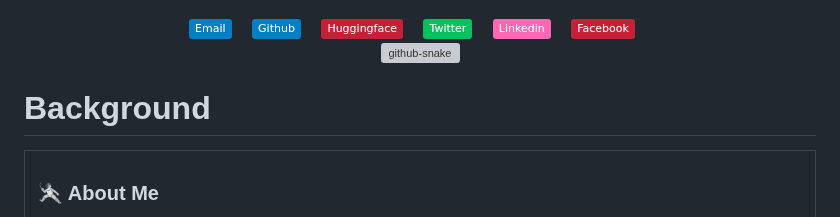
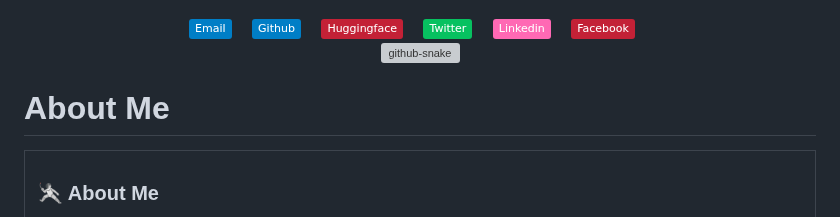
Before and after one commit to ZongqianLi/ZongqianLi, a Markdown page: README.md, the part around one of its changes. Drawn GitHub-style; badges without logos; grey boxes are pictures that could not be loaded.

```diff
--- a/README.md
+++ b/README.md
@@ -37,7 +37,7 @@
 
 </div>
 
-# Background
+# About Me
 
 <table>
 
```
Also changed, not shown: other parts of README.md (+8 -0 lines).
